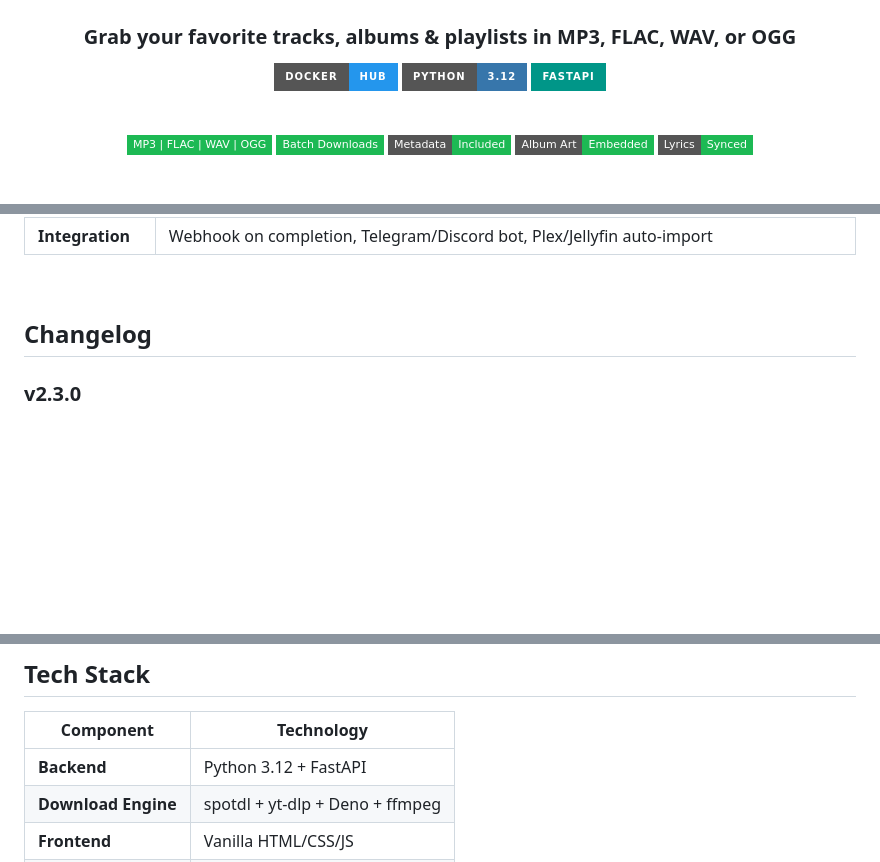
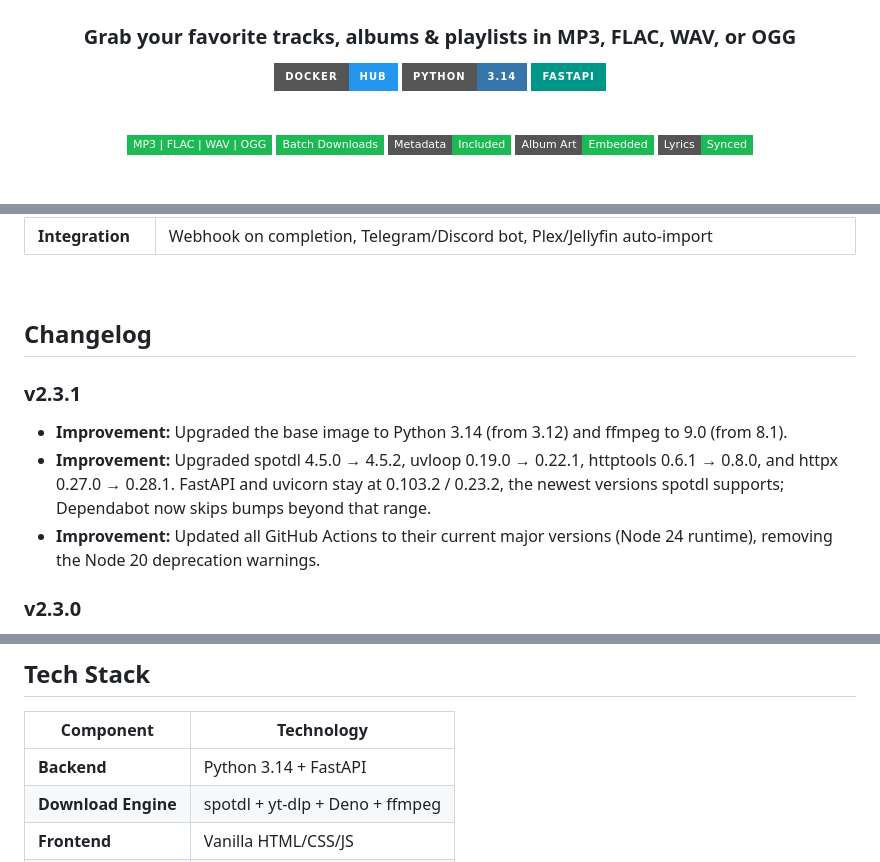
Before and after one commit to Hunter-Clipper/spotify-downloader, a Markdown page: README.md, 3 parts joined by grey strips. Rendered like a GitHub page; badges without logos; blank space fills up the shorter version.

Commit message:
Add v2.3.1 to changelog
Co-Authored-By: Claude Opus 5.5 <noreply@anthropic.com>

```diff
--- a/README.md
+++ b/README.md
@@ -7,7 +7,7 @@
 ### Grab your favorite tracks, albums & playlists in **MP3, FLAC, WAV, or OGG**
 
 [![Docker](https://img.shields.io/badge/Docker-Hub-2496ED?style=for-the-badge&logo=docker&logoColor=white)](https://hub.docker.com/r/pbdweller/spotify-downloader)
-[![Python](https://img.shields.io/badge/Python-3.12-3776AB?style=for-the-badge&logo=python&logoColor=white)](https://python.org)
+[![Python](https://img.shields.io/badge/Python-3.14-3776AB?style=for-the-badge&logo=python&logoColor=white)](https://python.org)
 [![FastAPI](https://img.shields.io/badge/FastAPI-009688?style=for-the-badge&logo=fastapi&logoColor=white)](https://fastapi.tiangolo.com)
 
 <br>
@@ -347,6 +347,11 @@ tmpfs: [/home/appuser:uid=999,...]    # Writable home for spotdl config + yt-dlp
 
 ## Changelog
 
+### v2.3.1
+- **Improvement:** Upgraded the base image to Python 3.14 (from 3.12) and ffmpeg to 9.0 (from 8.1).
+- **Improvement:** Upgraded spotdl 4.5.0 → 4.5.2, uvloop 0.19.0 → 0.22.1, httptools 0.6.1 → 0.8.0, and httpx 0.27.0 → 0.28.1. FastAPI and uvicorn stay at 0.103.2 / 0.23.2, the newest versions spotdl supports; Dependabot now skips bumps beyond that range.
+- **Improvement:** Updated all GitHub Actions to their current major versions (Node 24 runtime), removing the Node 20 deprecation warnings.
+
 ### v2.3.0
 - **New:** REST API (`/api/v1/jobs`) so other apps can trigger downloads — background jobs with status polling, direct audio file (single track) or ZIP delivery, protected by the `API_KEY` env var. See [REST API](#rest-api).
 - **Fix:** Long-running downloads are no longer purged mid-download; jobs now expire 30 minutes after they finish.
@@ -404,7 +409,7 @@ tmpfs: [/home/appuser:uid=999,...]    # Writable home for spotdl config + yt-dlp
 
 | Component | Technology |
 |-----------|-----------|
-| **Backend** | Python 3.12 + FastAPI |
+| **Backend** | Python 3.14 + FastAPI |
 | **Download Engine** | spotdl + yt-dlp + Deno + ffmpeg |
 | **Frontend** | Vanilla HTML/CSS/JS |
 | **Progress** | Server-Sent Events (SSE) |
```
